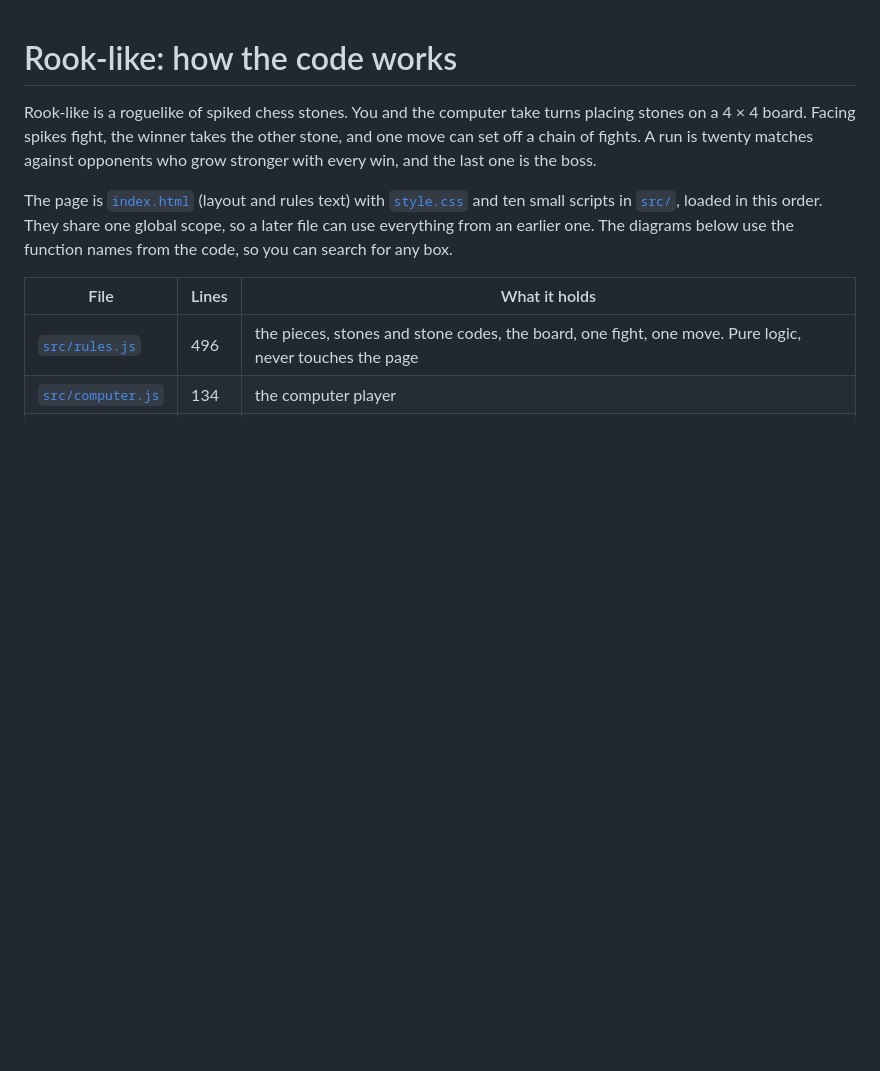
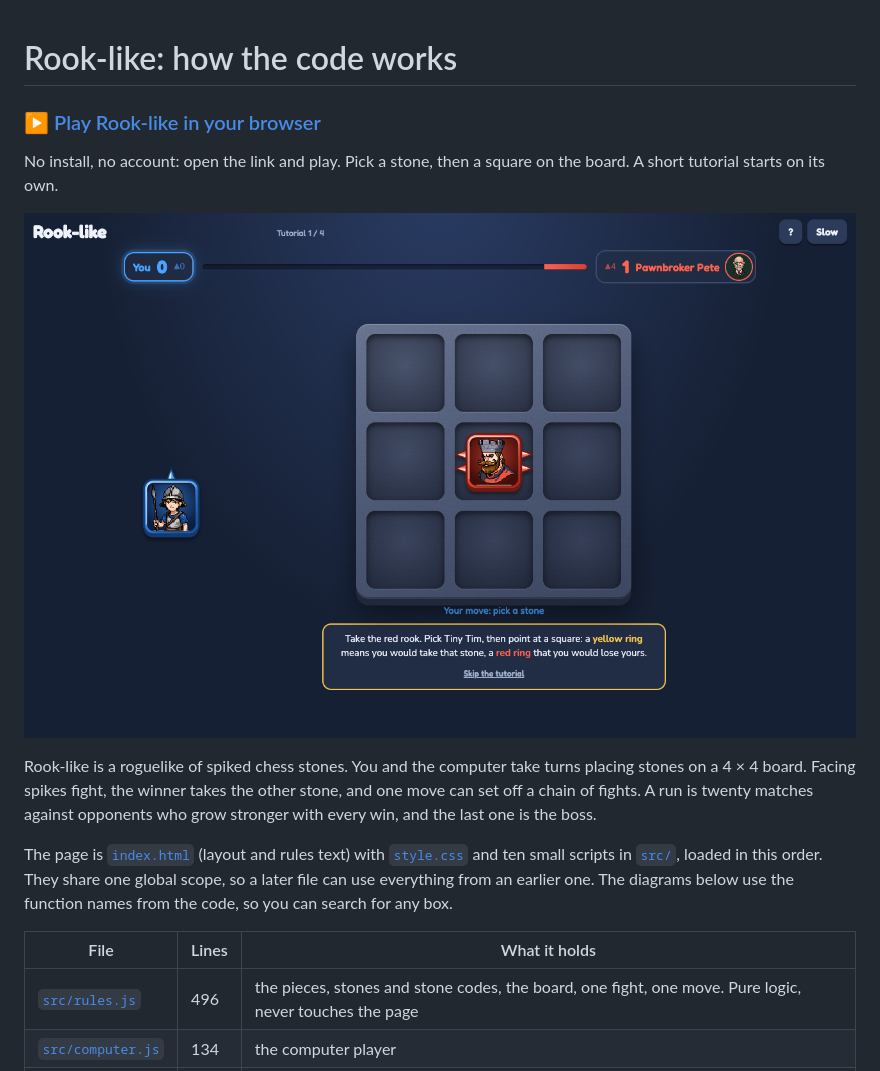
Before and after one commit to louisvandenbruwaene/rook-like, a Markdown page: README.md, the part around the change. Drawn GitHub-style; pictures changed too: screenshot.png (added); blank space fills up the shorter version.

Commit message:
README: play link to the GitHub Pages site, how to start, and a screenshot that links to it

```diff
--- a/README.md
+++ b/README.md
@@ -1,4 +1,10 @@
 # Rook-like: how the code works
+
+### ▶ [Play Rook-like in your browser](https://louisvandenbruwaene.github.io/rook-like/)
+
+No install, no account: open the link and play. Pick a stone, then a square on the board. A short tutorial starts on its own.
+
+[![Rook-like: the first tutorial match against Pawnbroker Pete](screenshot.png)](https://louisvandenbruwaene.github.io/rook-like/)
 
 Rook-like is a roguelike of spiked chess stones. You and the computer take turns placing stones on a 4 × 4 board. Facing spikes fight, the winner takes the other stone, and one move can set off a chain of fights. A run is twenty matches against opponents who grow stronger with every win, and the last one is the boss.
 
```
